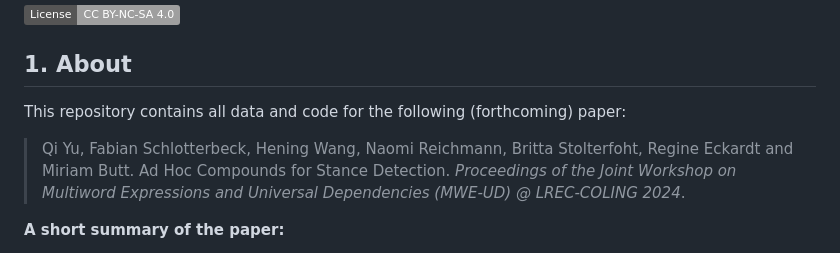
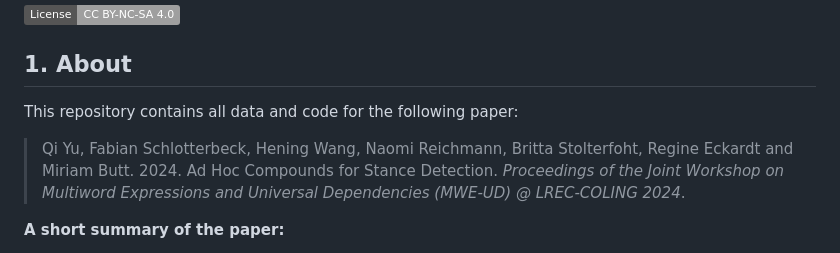
Before and after one commit to qi-yu/enigmatic-compounds, a Markdown page: README.md, the part around the change. Rendered like a GitHub page; badges without logos.

```diff
--- a/README.md
+++ b/README.md
@@ -9,9 +9,9 @@
 
 ## 1. About
 
-This repository contains all data and code for the following (forthcoming) paper:
+This repository contains all data and code for the following paper:
 
-> Qi Yu, Fabian Schlotterbeck, Hening Wang, Naomi Reichmann, Britta Stolterfoht, Regine Eckardt and Miriam Butt. Ad Hoc Compounds for Stance Detection. *Proceedings of the Joint Workshop on Multiword Expressions and Universal Dependencies (MWE-UD) @ LREC-COLING 2024*.
+> Qi Yu, Fabian Schlotterbeck, Hening Wang, Naomi Reichmann, Britta Stolterfoht, Regine Eckardt and Miriam Butt. 2024. Ad Hoc Compounds for Stance Detection. *Proceedings of the Joint Workshop on Multiword Expressions and Universal Dependencies (MWE-UD) @ LREC-COLING 2024*.
 
 **A short summary of the paper:**
 
```
